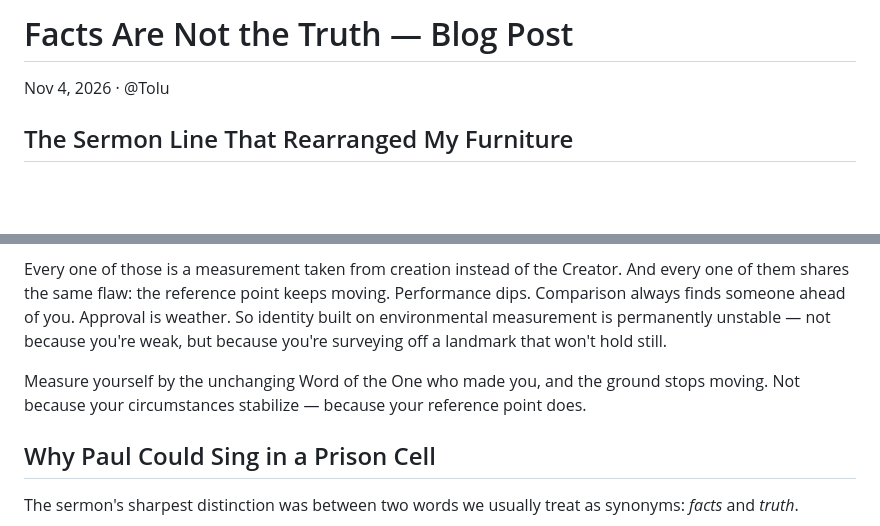
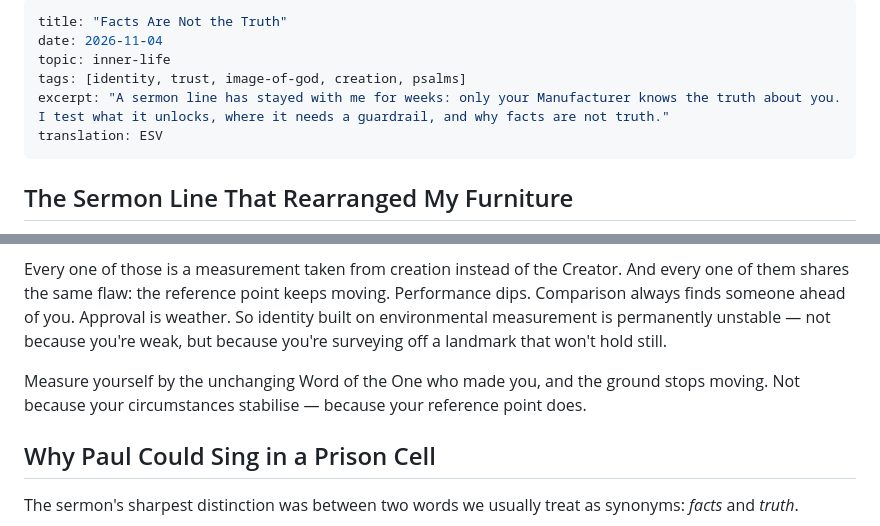
Before and after one commit to chorinurholla/halloweddrafts, a Markdown page: posts/facts-are-not-the-truth.md, 2 parts joined by grey strips. GitHub-like rendering; blank space fills up the shorter version.

```diff
--- a/posts/Facts Are Not the Truth.md
+++ b/posts/facts-are-not-the-truth.md
@@ -1,6 +1,11 @@
-# Facts Are Not the Truth — Blog Post
-
-Nov 4, 2026 · @Tolu
+---
+title: "Facts Are Not the Truth"
+date: 2026-11-04
+topic: inner-life
+tags: [identity, trust, image-of-god, creation, psalms]
+excerpt: "A sermon line has stayed with me for weeks: only your Manufacturer knows the truth about you. I test what it unlocks, where it needs a guardrail, and why facts are not truth."
+translation: ESV
+---
 
 ## The Sermon Line That Rearranged My Furniture
 
@@ -28,7 +33,7 @@ And horizontal is where most of us have lived ever since. Having lost contact wi
 
 Every one of those is a measurement taken from creation instead of the Creator. And every one of them shares the same flaw: the reference point keeps moving. Performance dips. Comparison always finds someone ahead of you. Approval is weather. So identity built on environmental measurement is permanently unstable — not because you're weak, but because you're surveying off a landmark that won't hold still.
 
-Measure yourself by the unchanging Word of the One who made you, and the ground stops moving. Not because your circumstances stabilize — because your reference point does.
+Measure yourself by the unchanging Word of the One who made you, and the ground stops moving. Not because your circumstances stabilise — because your reference point does.
 
 ## Why Paul Could Sing in a Prison Cell
 
```
Also changed, not shown: posts/the-degree-i-couldnt-put-down.md (renamed from posts/The Degree I Couldn't Put Down.md, +9 -4 lines).
